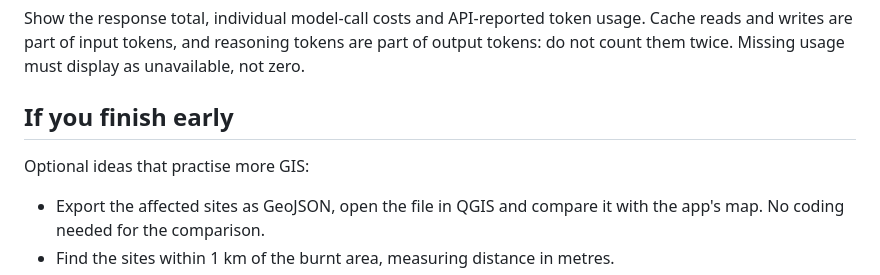
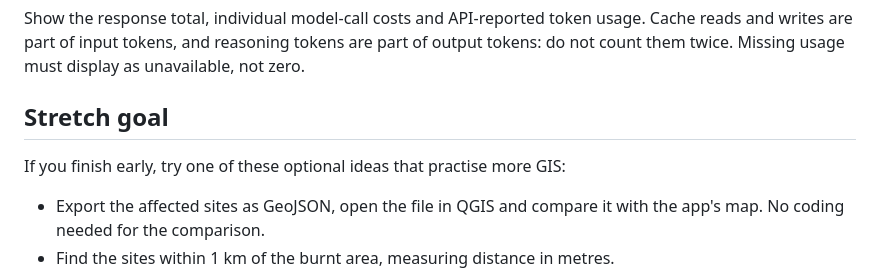
Before and after one commit to patrontheo/ask-the-map-hands-on-agentic-geospatial-analysis, a Markdown page: exercises/step-02/README.md, the part around the change. Rendered like a GitHub page.

Commit message:
Make the Step 2 GIS ideas the stretch goal

```diff
--- a/exercises/step-02/README.md
+++ b/exercises/step-02/README.md
@@ -60,9 +60,9 @@ Cache reads and writes are part of input tokens, and reasoning tokens are part o
 output tokens: do not count them twice. Missing usage must display as unavailable,
 not zero.
 
-## If you finish early
+## Stretch goal
 
-Optional ideas that practise more GIS:
+If you finish early, try one of these optional ideas that practise more GIS:
 
 - Export the affected sites as GeoJSON, open the file in QGIS and compare it with
   the app's map. No coding needed for the comparison.
```
Also changed, not shown: README.md (+2 -2 lines).
